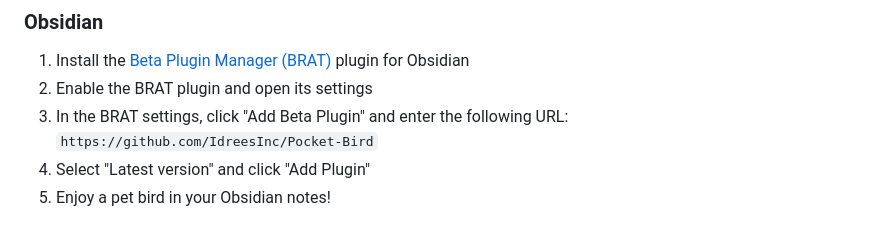
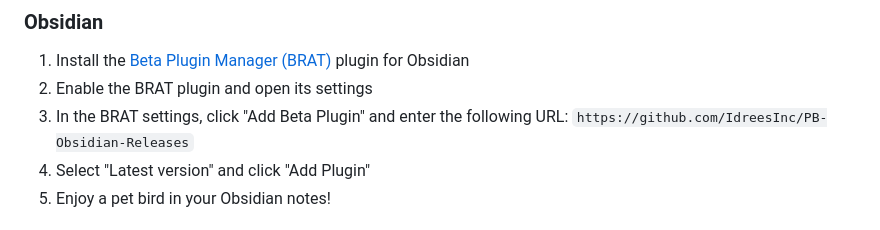
Before and after one commit to IdreesInc/Pocket-Bird, a Markdown page: README.md, the part around the change. Rendered like a GitHub page.

Commit message:
Update plugin URL for Obsidian instructions

```diff
--- a/README.md
+++ b/README.md
@@ -39,7 +39,7 @@ It's a pet bird that hops around your computer, what more could you want?
 
 1. Install the [Beta Plugin Manager (BRAT)](https://obsidian.md/plugins?id=obsidian42-brat) plugin for Obsidian
 2. Enable the BRAT plugin and open its settings
-3. In the BRAT settings, click "Add Beta Plugin" and enter the following URL: `https://github.com/IdreesInc/Pocket-Bird`
+3. In the BRAT settings, click "Add Beta Plugin" and enter the following URL: `https://github.com/IdreesInc/PB-Obsidian-Releases`
 4. Select "Latest version" and click "Add Plugin"
 5. Enjoy a pet bird in your Obsidian notes!
 
```
